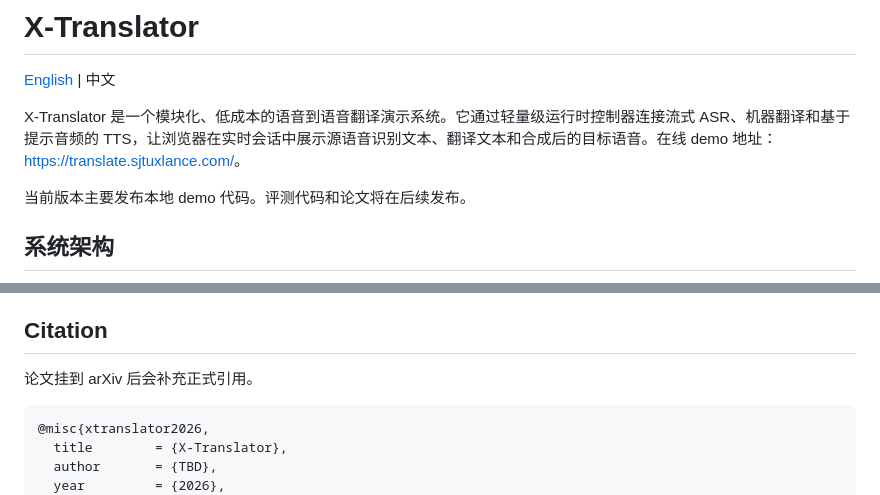
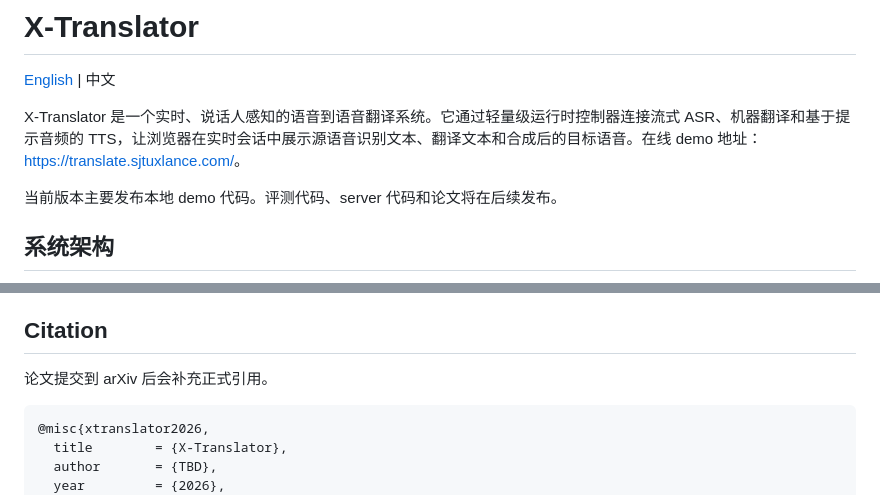
Before and after one commit to zhaoyx239/X-Translator, a Markdown page: README_zh.md, 2 parts joined by grey strips. Drawn GitHub-style.

````diff
--- a/README_zh.md
+++ b/README_zh.md
@@ -2,9 +2,9 @@
 
 [English](README.md) | 中文
 
-X-Translator 是一个模块化、低成本的语音到语音翻译演示系统。它通过轻量级运行时控制器连接流式 ASR、机器翻译和基于提示音频的 TTS，让浏览器在实时会话中展示源语音识别文本、翻译文本和合成后的目标语音。在线 demo 地址：[https://translate.sjtuxlance.com/](https://translate.sjtuxlance.com/)。
+X-Translator 是一个实时、说话人感知的语音到语音翻译系统。它通过轻量级运行时控制器连接流式 ASR、机器翻译和基于提示音频的 TTS，让浏览器在实时会话中展示源语音识别文本、翻译文本和合成后的目标语音。在线 demo 地址：[https://translate.sjtuxlance.com/](https://translate.sjtuxlance.com/)。
 
-当前版本主要发布本地 demo 代码。评测代码和论文将在后续发布。
+当前版本主要发布本地 demo 代码。评测代码、server 代码和论文将在后续发布。
 
 ## 系统架构
 
@@ -73,7 +73,7 @@ http://0.0.0.0:7654
 
 ## Citation
 
-论文挂到 arXiv 后会补充正式引用。
+论文提交到 arXiv 后会补充正式引用。
 
 ```bibtex
 @misc{xtranslator2026,
````
Also changed, not shown: README.md (+2 -2 lines).
